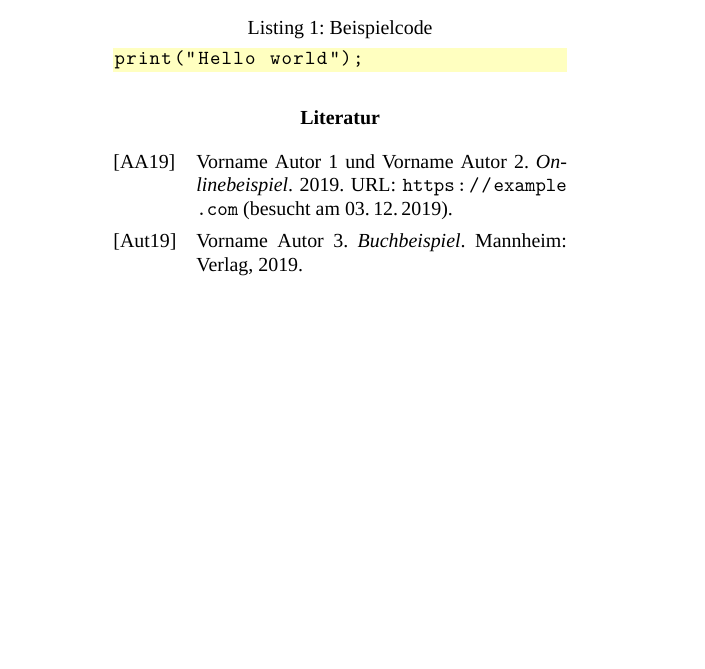
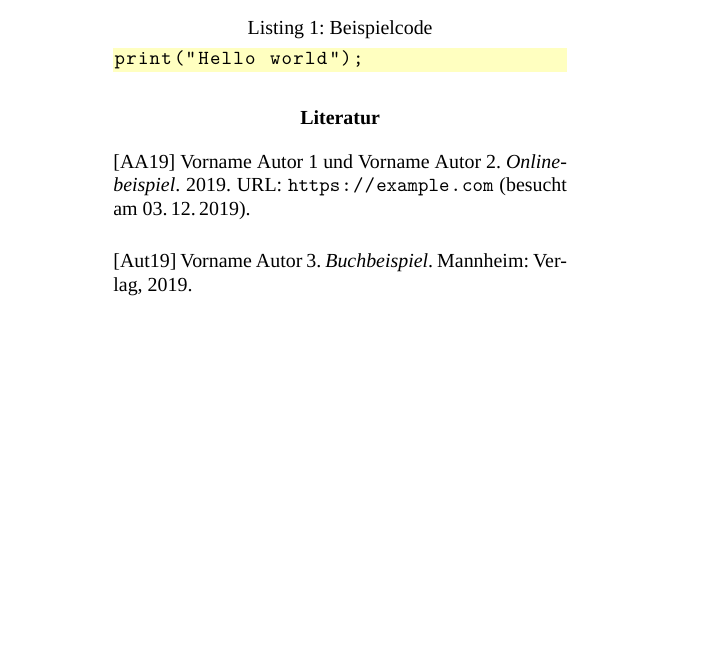
Before and after one commit to jakobn-ai/DHBW-PA5-Preset, a LaTeX paper (PA.tex): part of the page, cut so that both start at the same text. Compiled offline with XeLaTeX; a missing font is replaced by an installed copy or a similar font.

Commit message:
No hanging indent in bibliography

```diff
--- a/PA.tex
+++ b/PA.tex
@@ -33,6 +33,7 @@
 
 \setcapindent{0pt}
 \lstset{basicstyle=\ttfamily,breaklines,backgroundcolor=\color[HTML]{FFFFC0}}
+\defbibenvironment{bibliography}{\trivlist}{\endtrivlist}{\item\printtext[labelalphawidth]{\printfield{labelalpha}}\addspace}
 
 \begin{document}
 
```
Also changed, not shown: PA.pdf.
